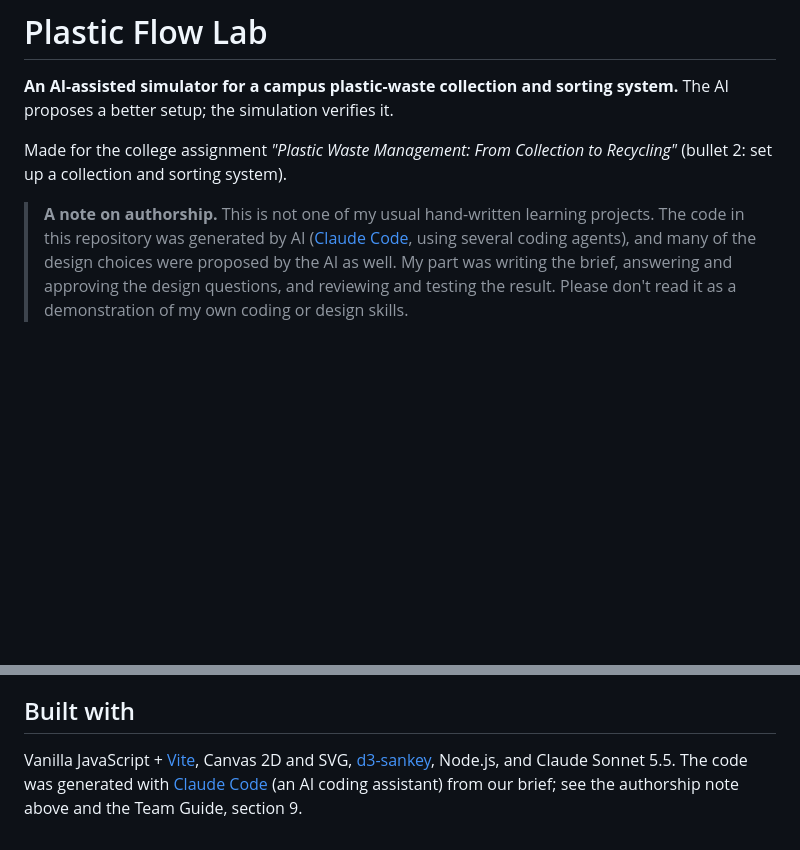
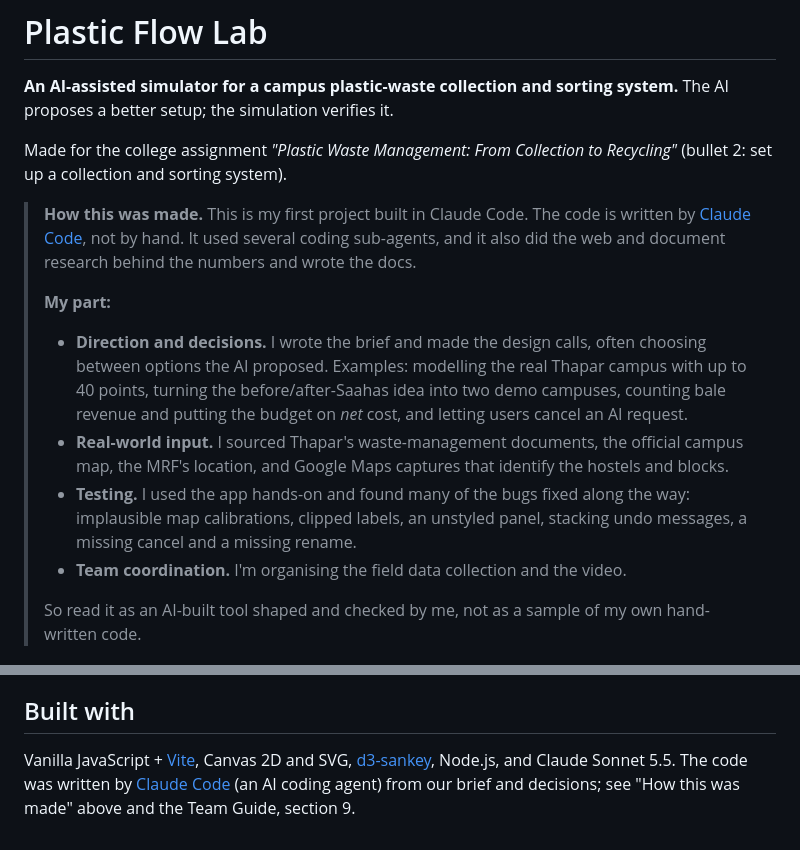
Before and after one commit to Innsaute-glitch/plastic-flow-lab, a Markdown page: README.md, 2 parts joined by grey strips. GitHub-like rendering; blank space fills up the shorter version.

```diff
--- a/README.md
+++ b/README.md
@@ -4,7 +4,15 @@
 
 Made for the college assignment *"Plastic Waste Management: From Collection to Recycling"* (bullet 2: set up a collection and sorting system).
 
-> **A note on authorship.** This is not one of my usual hand-written learning projects. The code in this repository was generated by AI ([Claude Code](https://claude.com/claude-code), using several coding agents), and many of the design choices were proposed by the AI as well. My part was writing the brief, answering and approving the design questions, and reviewing and testing the result. Please don't read it as a demonstration of my own coding or design skills.
+> **How this was made.** This is my first project built in Claude Code. The code is written by [Claude Code](https://claude.com/claude-code), not by hand. It used several coding sub-agents, and it also did the web and document research behind the numbers and wrote the docs.
+>
+> **My part:**
+> - **Direction and decisions.** I wrote the brief and made the design calls, often choosing between options the AI proposed. Examples: modelling the real Thapar campus with up to 40 points, turning the before/after-Saahas idea into two demo campuses, counting bale revenue and putting the budget on *net* cost, and letting users cancel an AI request.
+> - **Real-world input.** I sourced Thapar's waste-management documents, the official campus map, the MRF's location, and Google Maps captures that identify the hostels and blocks.
+> - **Testing.** I used the app hands-on and found many of the bugs fixed along the way: implausible map calibrations, clipped labels, an unstyled panel, stacking undo messages, a missing cancel and a missing rename.
+> - **Team coordination.** I'm organising the field data collection and the video.
+>
+> So read it as an AI-built tool shaped and checked by me, not as a sample of my own hand-written code.
 
 ![Before and after (screenshot predates the real campus map)](docs/images/before-after.png)
 
@@ -118,4 +126,4 @@ The Thapar source documents are the case study *"From theory to practice"* and *
 
 ## Built with
 
-Vanilla JavaScript + [Vite](https://vitejs.dev), Canvas 2D and SVG, [d3-sankey](https://github.com/d3/d3-sankey), Node.js, and Claude Sonnet 5.5. The code was generated with [Claude Code](https://claude.com/claude-code) (an AI coding assistant) from our brief; see the authorship note above and the Team Guide, section 9.
+Vanilla JavaScript + [Vite](https://vitejs.dev), Canvas 2D and SVG, [d3-sankey](https://github.com/d3/d3-sankey), Node.js, and Claude Sonnet 5.5. The code was written by [Claude Code](https://claude.com/claude-code) (an AI coding agent) from our brief and decisions; see "How this was made" above and the Team Guide, section 9.
```
Also changed, not shown: docs/TEAM-GUIDE.md (+20 -2 lines).
